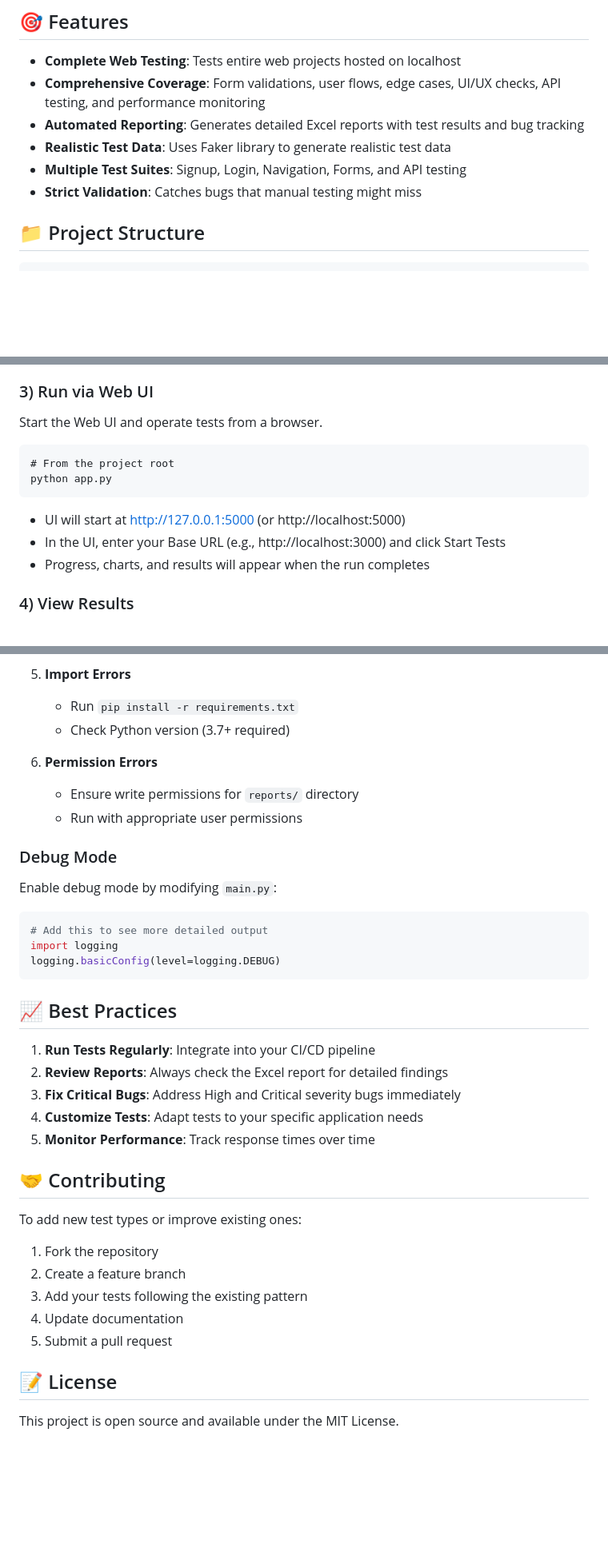
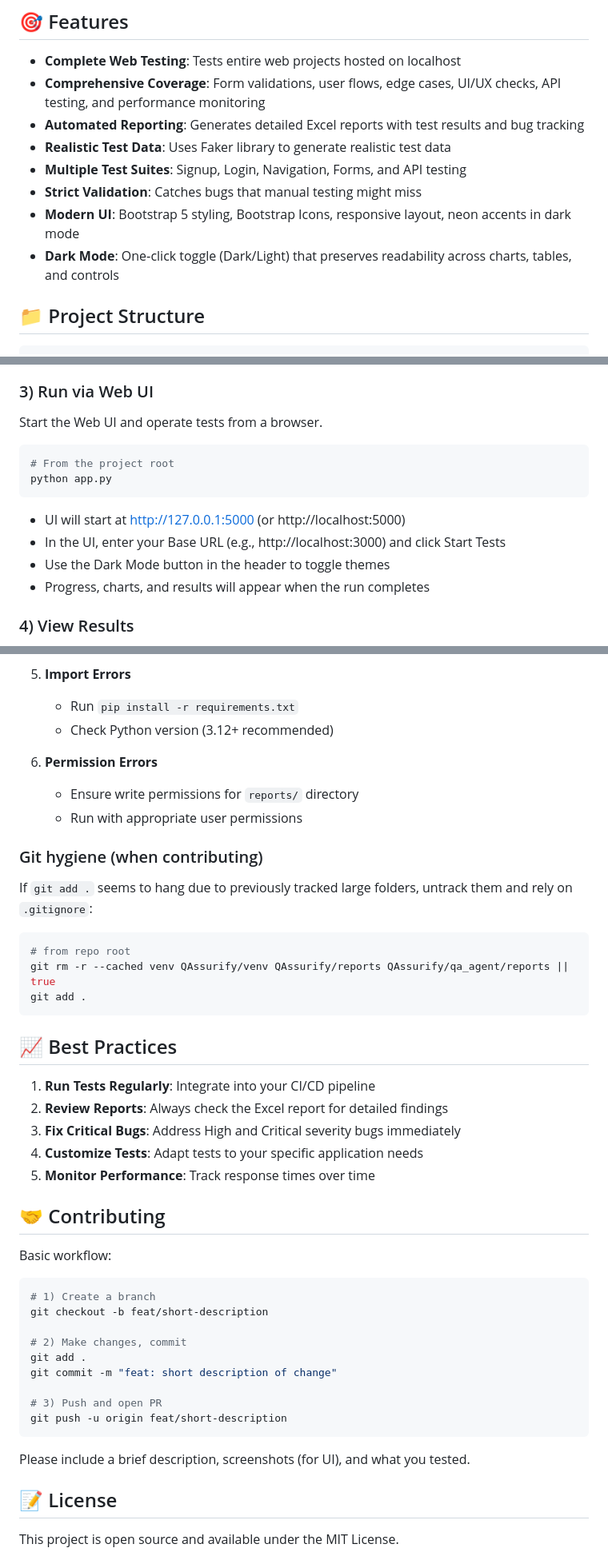
Before and after one commit to kinjal-luhar/QAssurify, a Markdown page: README.md, 3 parts joined by grey strips. Shown at 80% size. Drawn GitHub-style; blank space fills up the shorter version.

````diff
--- a/README.md
+++ b/README.md
@@ -10,6 +10,8 @@ A comprehensive, automated QA testing framework for web applications. You can ru
 - **Realistic Test Data**: Uses Faker library to generate realistic test data
 - **Multiple Test Suites**: Signup, Login, Navigation, Forms, and API testing
 - **Strict Validation**: Catches bugs that manual testing might miss
+- **Modern UI**: Bootstrap 5 styling, Bootstrap Icons, responsive layout, neon accents in dark mode
+- **Dark Mode**: One‑click toggle (Dark/Light) that preserves readability across charts, tables, and controls
 
 ## 📁 Project Structure
 
@@ -81,13 +83,14 @@ agent.run_specific_tests(['tests.test_signup', 'tests.test_login'])
 
 Start the Web UI and operate tests from a browser.
 
-```bashpy
+```bash
 # From the project root
 python app.py
 ```
 
 - UI will start at http://127.0.0.1:5000 (or http://localhost:5000)
 - In the UI, enter your Base URL (e.g., http://localhost:3000) and click Start Tests
+- Use the Dark Mode button in the header to toggle themes
 - Progress, charts, and results will appear when the run completes
 
 ### 4) View Results
@@ -246,20 +249,20 @@ def run_tests(base_url: str, reporter, data_generator):
 
 3. **Import Errors**
    - Run `pip install -r requirements.txt`
-   - Check Python version (3.7+ required)
+   - Check Python version (3.12+ recommended)
 
 4. **Permission Errors**
    - Ensure write permissions for `reports/` directory
    - Run with appropriate user permissions
 
-### Debug Mode
+### Git hygiene (when contributing)
 
-Enable debug mode by modifying `main.py`:
+If `git add .` seems to hang due to previously tracked large folders, untrack them and rely on `.gitignore`:
 
-```python
-# Add this to see more detailed output
-import logging
-logging.basicConfig(level=logging.DEBUG)
+```bash
+# from repo root
+git rm -r --cached venv QAssurify/venv QAssurify/reports QAssurify/qa_agent/reports || true
+git add .
 ```
 
 ## 📈 Best Practices
@@ -272,13 +275,21 @@ logging.basicConfig(level=logging.DEBUG)
 
 ## 🤝 Contributing
 
-To add new test types or improve existing ones:
+Basic workflow:
 
-1. Fork the repository
-2. Create a feature branch
-3. Add your tests following the existing pattern
-4. Update documentation
-5. Submit a pull request
+```bash
+# 1) Create a branch
+git checkout -b feat/short-description
+
+# 2) Make changes, commit
+git add .
+git commit -m "feat: short description of change"
+
+# 3) Push and open PR
+git push -u origin feat/short-description
+```
+
+Please include a brief description, screenshots (for UI), and what you tested.
 
 ## 📝 License
 
````
